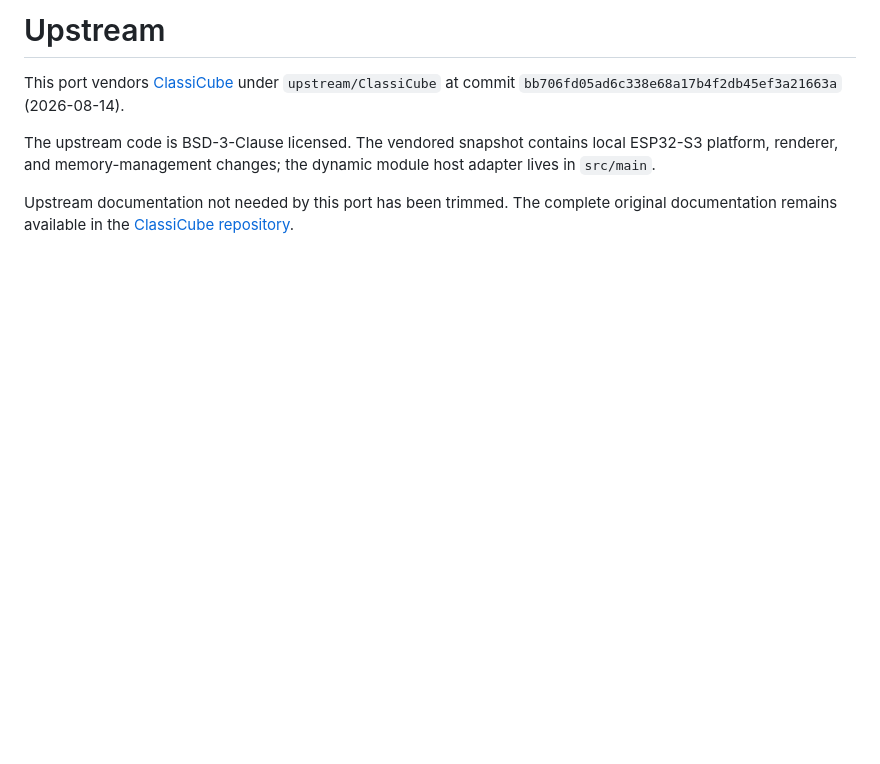
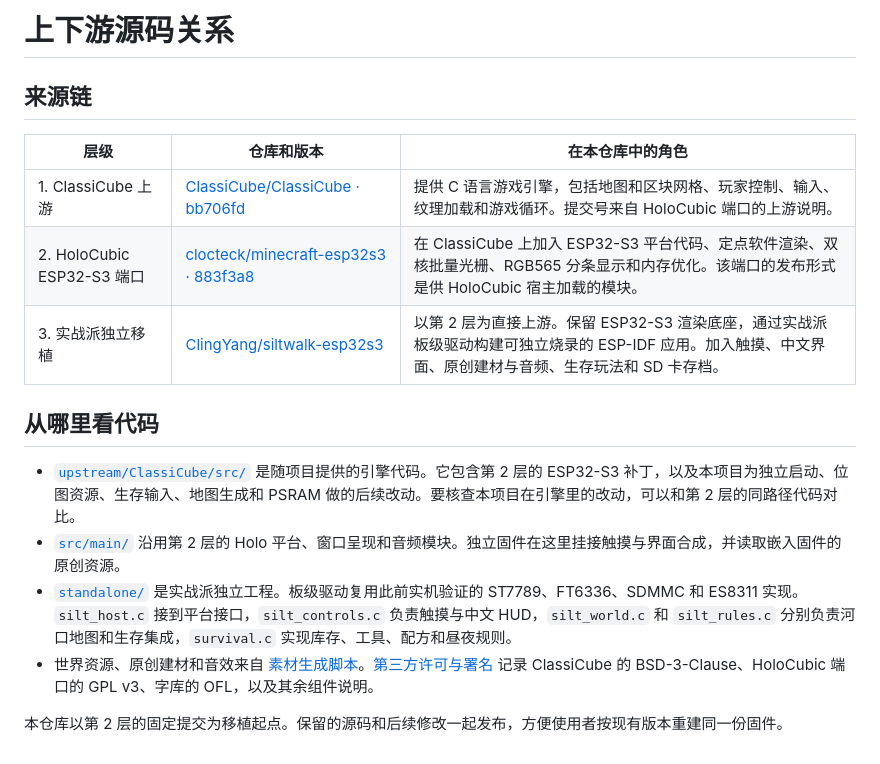
Before and after one commit to ClingYang/classicube-esp32s3, a Markdown page: UPSTREAM.md, the part around the change. GitHub-like rendering; blank space fills up the shorter version.

```diff
--- a/UPSTREAM.md
+++ b/UPSTREAM.md
@@ -1,13 +1,18 @@
-# Upstream
+# 上下游源码关系
 
-This port vendors [ClassiCube](https://github.com/ClassiCube/ClassiCube) under
-`upstream/ClassiCube` at commit
-`bb706fd05ad6c338e68a17b4f2db45ef3a21663a` (2026-08-14).
+## 来源链
 
-The upstream code is BSD-3-Clause licensed. The vendored snapshot contains
-local ESP32-S3 platform, renderer, and memory-management changes; the dynamic
-module host adapter lives in `src/main`.
+| 层级 | 仓库和版本 | 在本仓库中的角色 |
+| --- | --- | --- |
+| 1. ClassiCube 上游 | [ClassiCube/ClassiCube · bb706fd](https://github.com/ClassiCube/ClassiCube/tree/bb706fd05ad6c338e68a17b4f2db45ef3a21663a) | 提供 C 语言游戏引擎，包括地图和区块网格、玩家控制、输入、纹理加载和游戏循环。提交号来自 HoloCubic 端口的上游说明。 |
+| 2. HoloCubic ESP32-S3 端口 | [clocteck/minecraft-esp32s3 · 883f3a8](https://github.com/clocteck/minecraft-esp32s3/tree/883f3a802a8dd7d1413ffd62d8b9c0b77fb0149b) | 在 ClassiCube 上加入 ESP32-S3 平台代码、定点软件渲染、双核批量光栅、RGB565 分条显示和内存优化。该端口的发布形式是供 HoloCubic 宿主加载的模块。 |
+| 3. 实战派独立移植 | [ClingYang/siltwalk-esp32s3](https://github.com/ClingYang/siltwalk-esp32s3) | 以第 2 层为直接上游。保留 ESP32-S3 渲染底座，通过实战派板级驱动构建可独立烧录的 ESP-IDF 应用。加入触摸、中文界面、原创建材与音频、生存玩法和 SD 卡存档。 |
 
-Upstream documentation not needed by this port has been trimmed. The complete
-original documentation remains available in the
-[ClassiCube repository](https://github.com/ClassiCube/ClassiCube).
+## 从哪里看代码
+
+- [`upstream/ClassiCube/src/`](upstream/ClassiCube/src/) 是随项目提供的引擎代码。它包含第 2 层的 ESP32-S3 补丁，以及本项目为独立启动、位图资源、生存输入、地图生成和 PSRAM 做的后续改动。要核查本项目在引擎里的改动，可以和第 2 层的同路径代码对比。
+- [`src/main/`](src/main/) 沿用第 2 层的 Holo 平台、窗口呈现和音频模块。独立固件在这里挂接触摸与界面合成，并读取嵌入固件的原创资源。
+- [`standalone/`](standalone/) 是实战派独立工程。板级驱动复用此前实机验证的 ST7789、FT6336、SDMMC 和 ES8311 实现。`silt_host.c` 接到平台接口，`silt_controls.c` 负责触摸与中文 HUD，`silt_world.c` 和 `silt_rules.c` 分别负责河口地图和生存集成，`survival.c` 实现库存、工具、配方和昼夜规则。
+- 世界资源、原创建材和音效来自 [素材生成脚本](docs/development.md#重新生成原创资源)。[第三方许可与署名](THIRD_PARTY.md) 记录 ClassiCube 的 BSD-3-Clause、HoloCubic 端口的 GPL v3、字库的 OFL，以及其余组件说明。
+
+本仓库以第 2 层的固定提交为移植起点。保留的源码和后续修改一起发布，方便使用者按现有版本重建同一份固件。
```
Also changed, not shown: README.md (+13 -3 lines), docs/device-scene.png, 3 other files.
